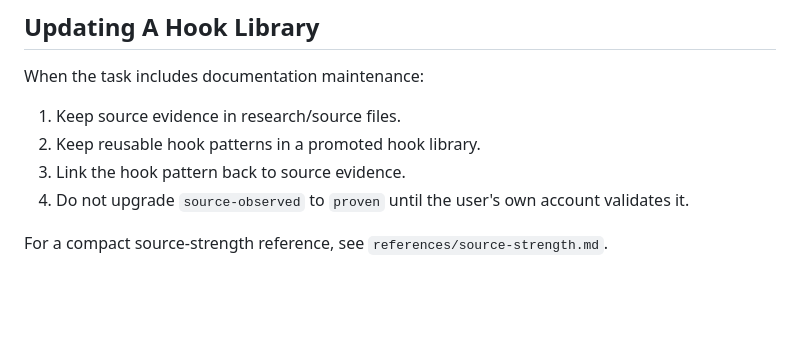
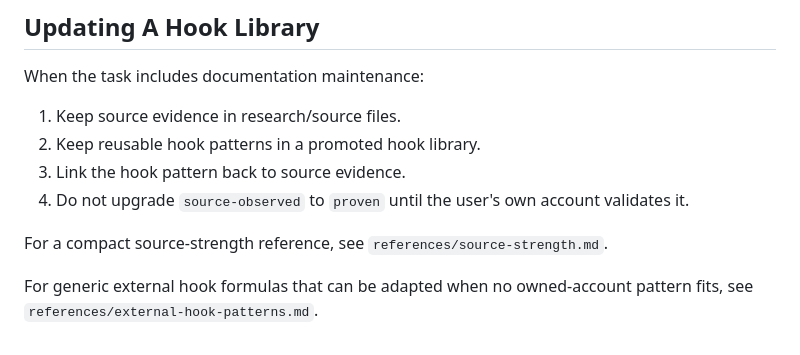
Before and after one commit to georgewangyu/georgeskills, a Markdown page: skills/social-hook-selection-ops/SKILL.md, the part around the change. Rendered like a GitHub page; blank space fills up the shorter version.

Commit message:
docs(social-hooks): add external hook pattern reference
What we did

- Added a generic external hook-pattern reference for social hook selection.
- Linked the reference from the social-hook-selection skill.

Challenges faced

- Kept the reusable skill package generic and free of private archive paths or source-specific personal context.

Acceptance criteria

- Hook formulas are available to future hook-selection runs as generic source-observed patterns.
- The skill points to the new reference file.

Testing

- Ran task-scoped git diff --check.
- Ran .githooks/public-safety-check.py against the staged files.

---
Prompt: Archive and transcribe an Instagram Reel with six Mino hooks, then add reusable hook patterns to the skills package.

```diff
--- a/skills/social-hook-selection-ops/SKILL.md
+++ b/skills/social-hook-selection-ops/SKILL.md
@@ -145,3 +145,6 @@ When the task includes documentation maintenance:
 
 For a compact source-strength reference, see
 `references/source-strength.md`.
+
+For generic external hook formulas that can be adapted when no owned-account
+pattern fits, see `references/external-hook-patterns.md`.
```
Also changed, not shown: 1 other file.
